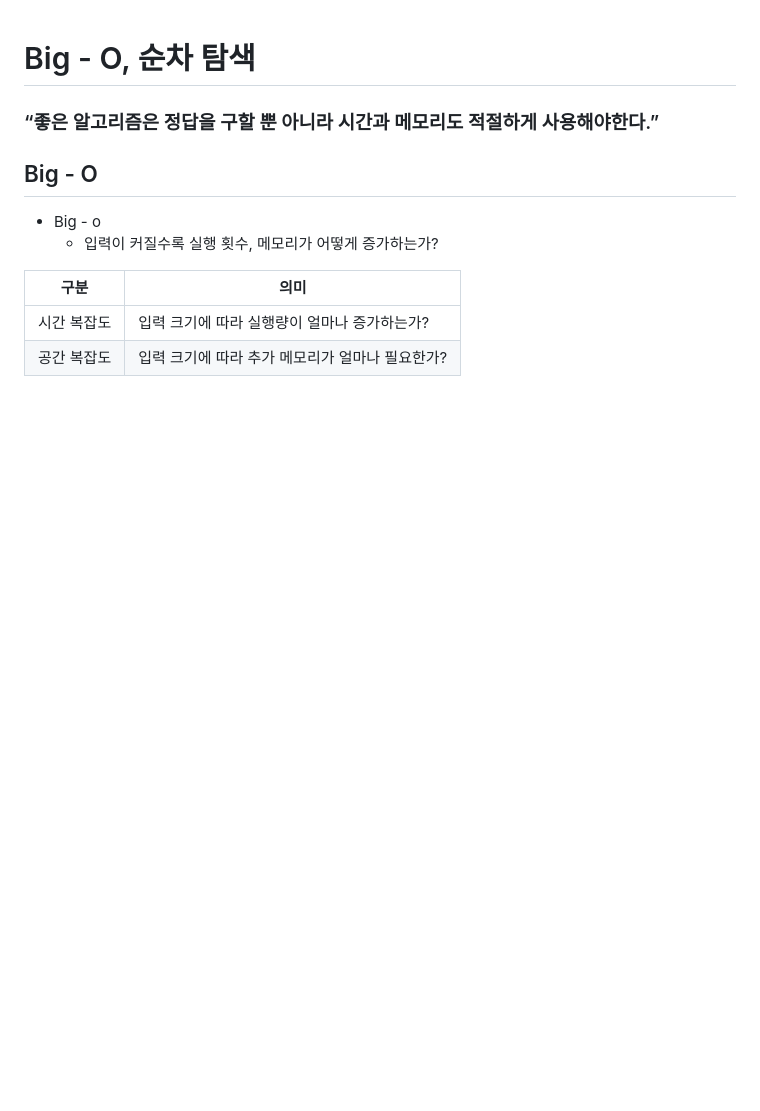
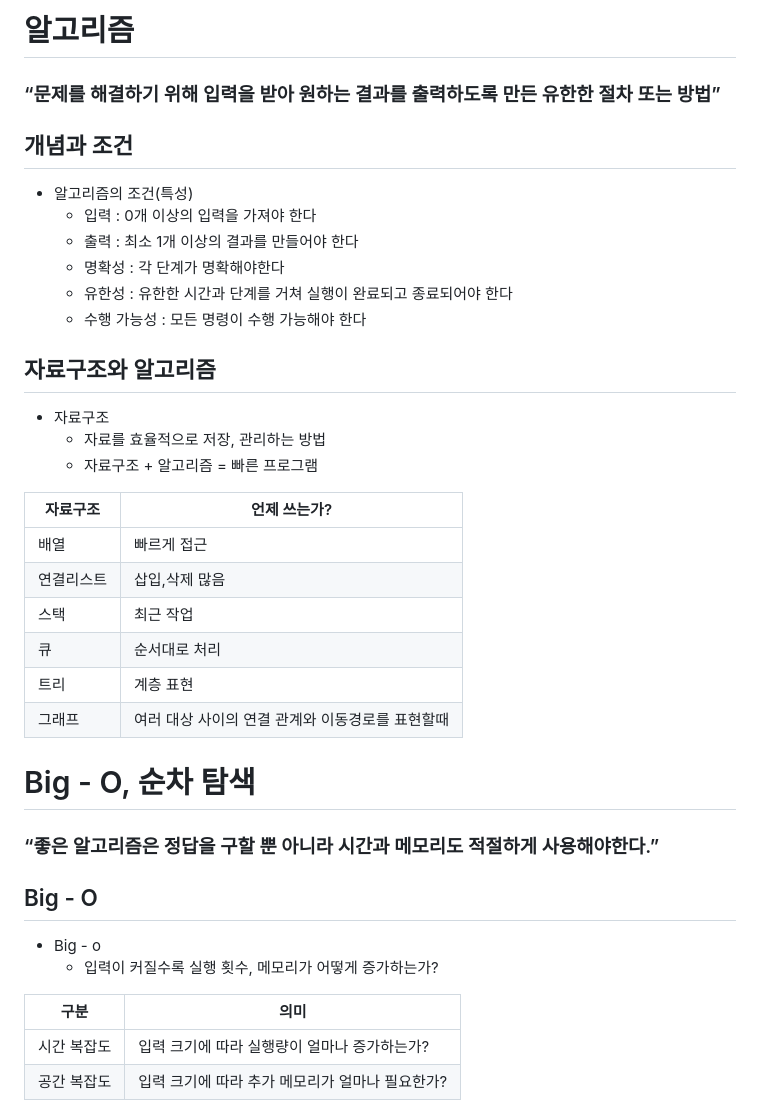
Before and after one commit to Myse731/exercise-book, a Markdown page: class.md/algorithm.md, the part around one of its changes. Drawn GitHub-style; blank space fills up the shorter version.

```diff
--- a/class.md/algorithm.md
+++ b/class.md/algorithm.md
@@ -1,3 +1,31 @@
+# 알고리즘
+
+### “문제를 해결하기 위해 입력을 받아 원하는 결과를 출력하도록  만든 유한한 절차 또는 방법”
+
+## 개념과 조건
+
+- 알고리즘의 조건(특성)
+    - 입력 : 0개 이상의 입력을 가져야 한다
+    - 출력 : 최소 1개 이상의 결과를 만들어야 한다
+    - 명확성 : 각 단계가 명확해야한다
+    - 유한성 : 유한한 시간과 단계를 거쳐 실행이 완료되고 종료되어야 한다
+    - 수행 가능성 : 모든 명령이 수행 가능해야 한다
+
+## 자료구조와 알고리즘
+
+- 자료구조
+    - 자료를 효율적으로 저장, 관리하는 방법
+    - 자료구조 + 알고리즘 = 빠른 프로그램
+
+| 자료구조 | 언제 쓰는가? |
+| --- | --- |
+| 배열 | 빠르게 접근 |
+| 연결리스트 | 삽입,삭제 많음 |
+| 스택 | 최근 작업 |
+| 큐 | 순서대로 처리 |
+| 트리 | 계층 표현 |
+| 그래프 | 여러 대상 사이의 연결 관계와 이동경로를 표현할때 |
+
 # Big - O, 순차 탐색
 
 ### “좋은 알고리즘은 정답을 구할 뿐 아니라 시간과 메모리도 적절하게 사용해야한다.”
```
Also changed, not shown: other parts of class.md/algorithm.md (+35 -1 lines).
